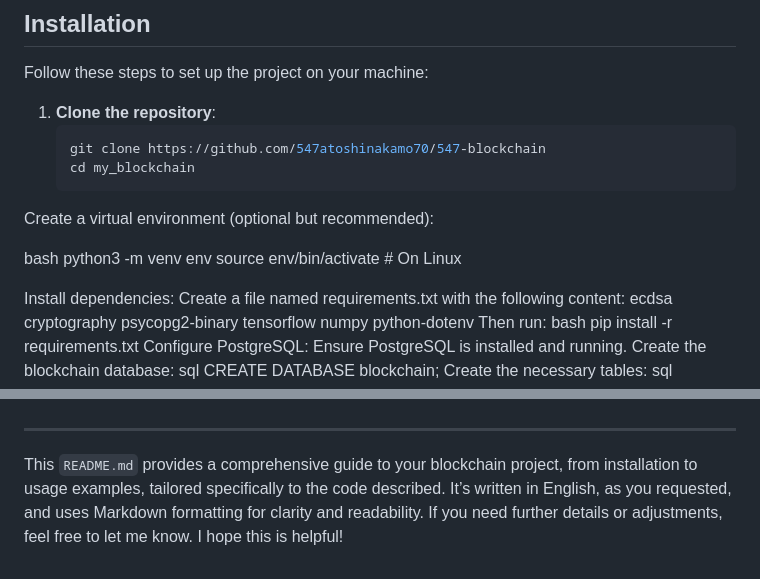
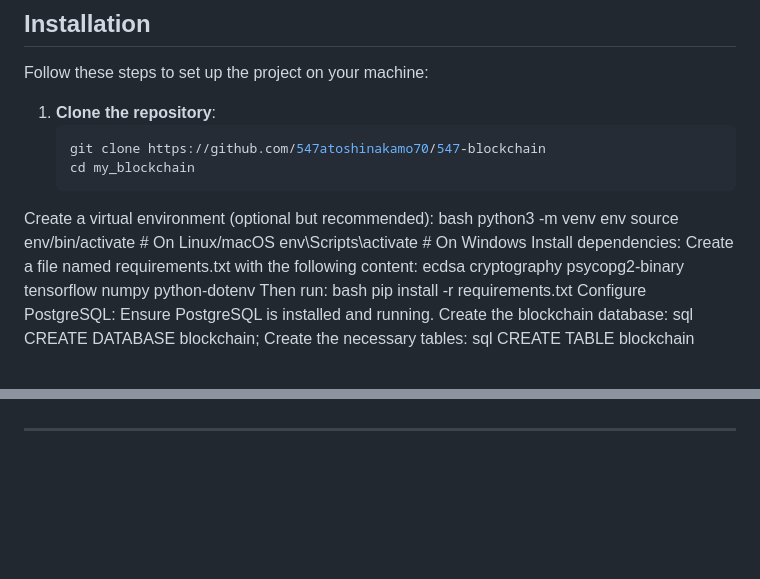
Before and after one commit to 547atoshinakamo70/547-blockchain, a Markdown page: README.md, 2 parts joined by grey strips. GitHub-like rendering; blank space fills up the shorter version.

```diff
--- a/README.md
+++ b/README.md
@@ -31,11 +32,10 @@ Follow these steps to set up the project on your machine:
    git clone https://github.com/547atoshinakamo70/547-blockchain
    cd my_blockchain
 Create a virtual environment (optional but recommended):
-
 bash
 python3 -m venv env
-source env/bin/activate  # On Linux
-
+source env/bin/activate  # On Linux/macOS
+env\Scripts\activate     # On Windows
 Install dependencies:
 Create a file named requirements.txt with the following content:
 ecdsa
@@ -107,5 +107,3 @@ License
 This project is licensed under the MIT License. See the LICENSE file for more details.
 
 ---
-
-This `README.md` provides a comprehensive guide to your blockchain project, from installation to usage examples, tailored specifically to the code described. It’s written in English, as you requested, and uses Markdown formatting for clarity and readability. If you need further details or adjustments, feel free to let me know. I hope this is helpful!
```
Also changed, not shown: other parts of README.md (+1 -0 lines).
